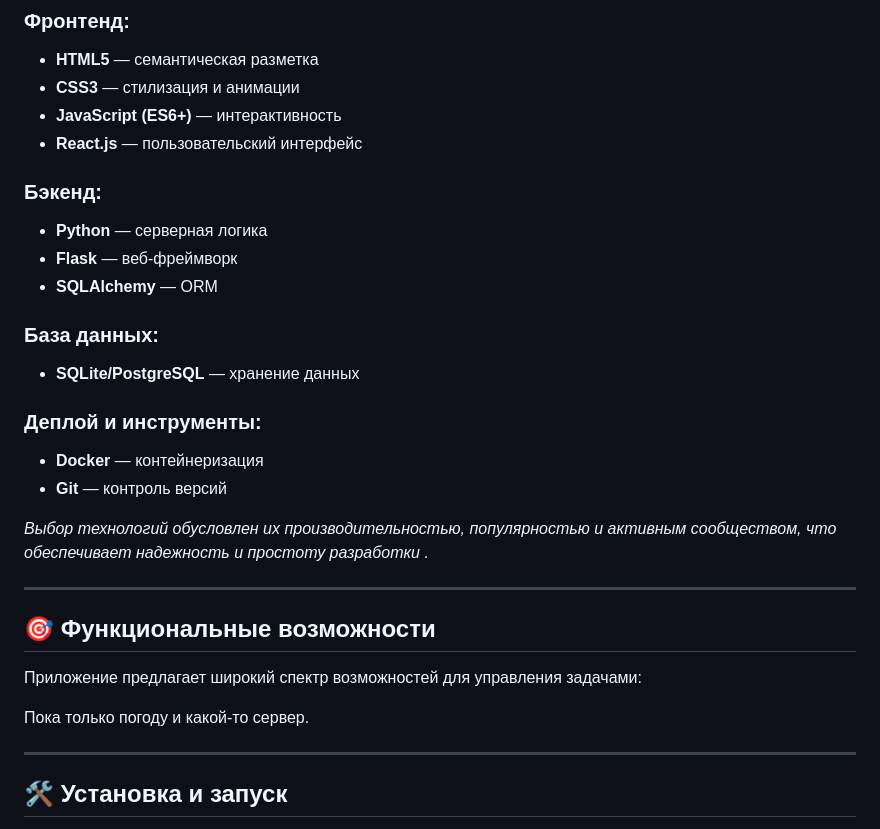
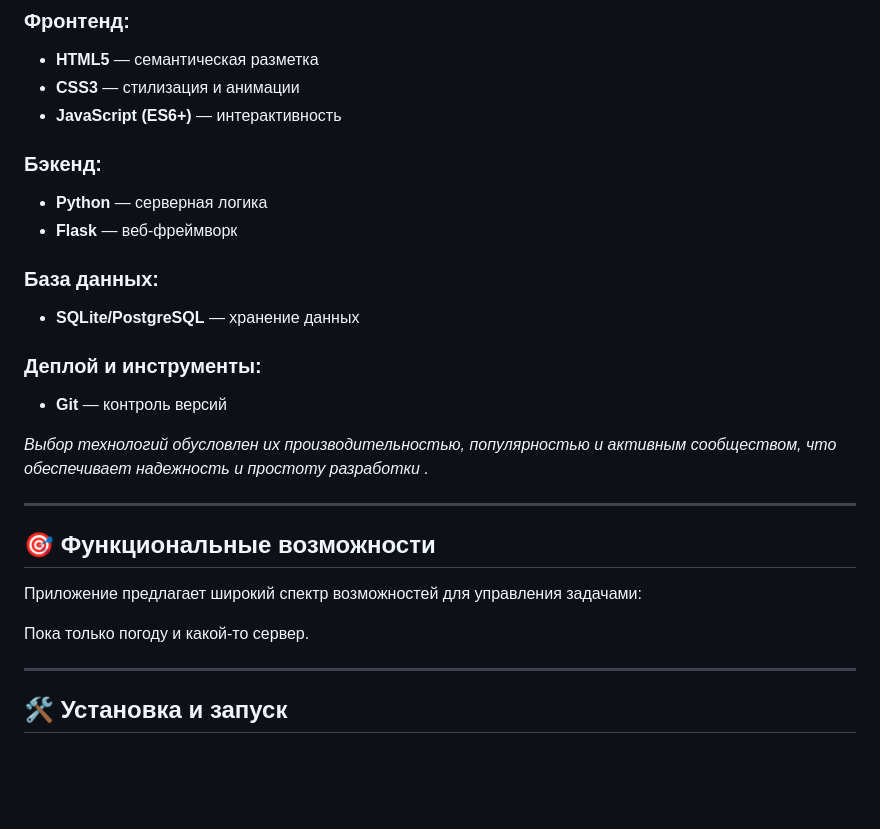
Before and after one commit to SteshaKrutova/ProgectX2, a Markdown page: README.md, the part around the change. GitHub-like rendering; blank space fills up the shorter version.

```diff
--- a/README.md
+++ b/README.md
@@ -25,18 +25,15 @@
 *   **HTML5** — семантическая разметка
 *   **CSS3** — стилизация и анимации
 *   **JavaScript (ES6+)** — интерактивность
-*   **React.js** — пользовательский интерфейс
 
 ### **Бэкенд:**
 *   **Python** — серверная логика
 *   **Flask** — веб-фреймворк
-*   **SQLAlchemy** — ORM
 
 ### **База данных:**
 *   **SQLite/PostgreSQL** — хранение данных
 
 ### **Деплой и инструменты:**
-*   **Docker** — контейнеризация
 *   **Git** — контроль версий
 
 *Выбор технологий обусловлен их производительностью, популярностью и активным сообществом, что обеспечивает надежность и простоту разработки .*
@@ -48,7 +45,6 @@
 Приложение предлагает широкий спектр возможностей для управления задачами:
 
 Пока только погоду и какой-то сервер.
-
 
 ---
 
```
